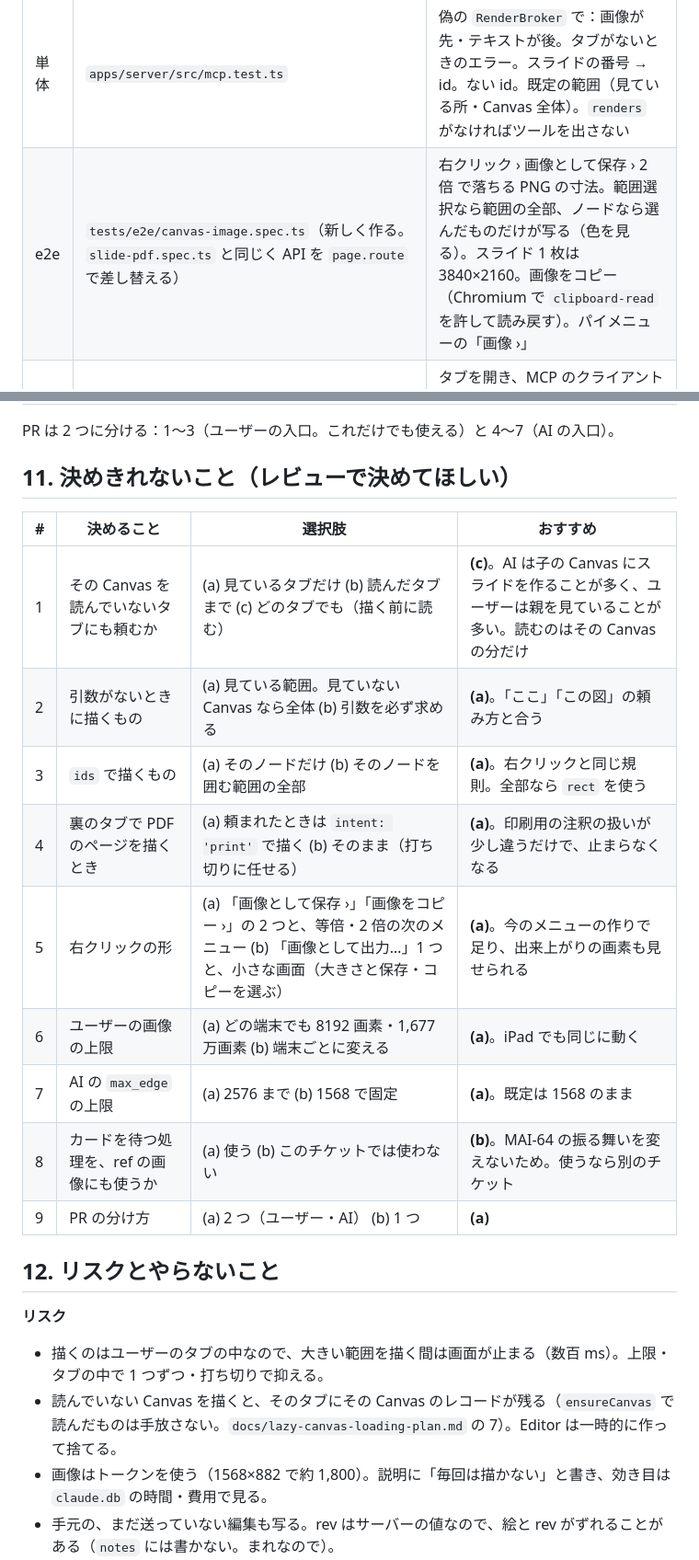
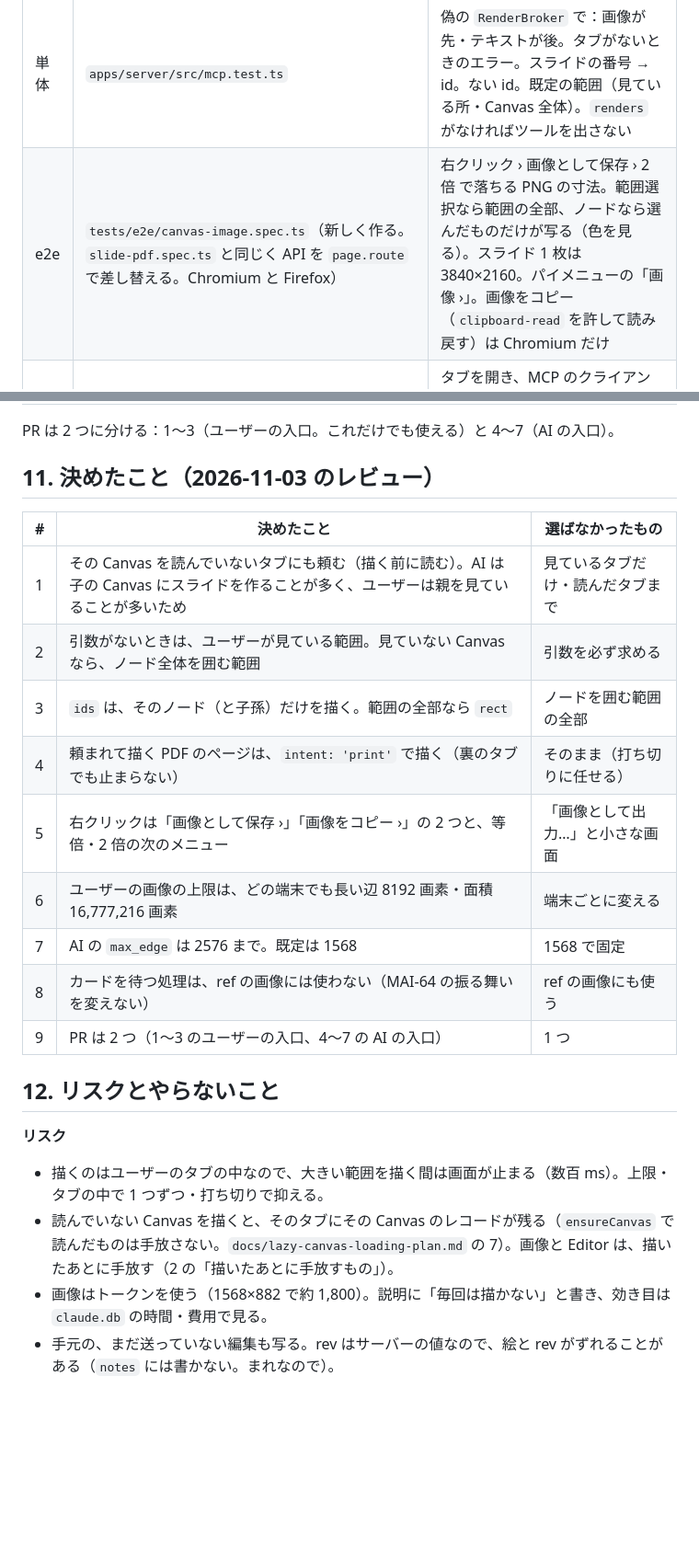
Before and after one commit to ikko1250/canvcode, a Markdown page: docs/canvas-image-plan.md, 2 parts joined by grey strips. Shown at 92% size. GitHub-like rendering; blank space fills up the shorter version.

```diff
--- a/docs/canvas-image-plan.md
+++ b/docs/canvas-image-plan.md
@@ -296,7 +328,7 @@ server.registerTool('render_canvas', {
 | 単体 | `apps/server/src/sync.test.ts` | `hello` の `features`・`presence` の `visible` が `tabs()` に出る。`onClose` |
 | 単体 | `apps/server/src/renders.test.ts`（新しく作る。`sync.test.ts` と同じく本物の WebSocket） | タブの順（見ている・読んだ・そのほか・裏）。`features` のないタブに頼まない。打ち切り → 次のタブ。閉じた → 次のタブ。`retry: false` は次へ回さない。遅れた答えは 404。PUT の確かめ（型・大きさ・署名・寸法）。`busy` |
 | 単体 | `apps/server/src/mcp.test.ts` | 偽の `RenderBroker` で：画像が先・テキストが後。タブがないときのエラー。スライドの番号 → id。ない id。既定の範囲（見ている所・Canvas 全体）。`renders` がなければツールを出さない |
-| e2e | `tests/e2e/canvas-image.spec.ts`（新しく作る。`slide-pdf.spec.ts` と同じく API を `page.route` で差し替える） | 右クリック › 画像として保存 › 2 倍 で落ちる PNG の寸法。範囲選択なら範囲の全部、ノードなら選んだものだけが写る（色を見る）。スライド 1 枚は 3840×2160。画像をコピー（Chromium で `clipboard-read` を許して読み戻す）。パイメニューの「画像 ›」 |
+| e2e | `tests/e2e/canvas-image.spec.ts`（新しく作る。`slide-pdf.spec.ts` と同じく API を `page.route` で差し替える。Chromium と Firefox） | 右クリック › 画像として保存 › 2 倍 で落ちる PNG の寸法。範囲選択なら範囲の全部、ノードなら選んだものだけが写る（色を見る）。スライド 1 枚は 3840×2160。パイメニューの「画像 ›」。画像をコピー（`clipboard-read` を許して読み戻す）は Chromium だけ |
 | e2e | `tests/e2e/render-canvas.spec.ts`（新しく作る。`lazy-canvas.spec.ts` と同じく本物のサーバーと Vite を起動。ポート 4420〜） | タブを開き、MCP のクライアントで `edit_canvas` → `render_canvas`。返った PNG に、置いた付箋の色がある。読んでいない子の Canvas も描ける。タブを閉じるとエラー |
 
 e2e は `flock /tmp/canvcode-e2e.lock` を付けて走らせる（ポート 4179 がほかの作業とぶつかる）。
@@ -329,26 +361,26 @@ e2e は `flock /tmp/canvcode-e2e.lock` を付けて走らせる（ポート 4179
 
 PR は 2 つに分ける：1〜3（ユーザーの入口。これだけでも使える）と 4〜7（AI の入口）。
 
-## 11. 決めきれないこと（レビューで決めてほしい）
+## 11. 決めたこと（2026-11-03 のレビュー）
 
-| # | 決めること | 選択肢 | おすすめ |
-|---|---|---|---|
-| 1 | その Canvas を読んでいないタブにも頼むか | (a) 見ているタブだけ (b) 読んだタブまで (c) どのタブでも（描く前に読む） | **(c)**。AI は子の Canvas にスライドを作ることが多く、ユーザーは親を見ていることが多い。読むのはその Canvas の分だけ |
-| 2 | 引数がないときに描くもの | (a) 見ている範囲。見ていない Canvas なら全体 (b) 引数を必ず求める | **(a)**。「ここ」「この図」の頼み方と合う |
-| 3 | `ids` で描くもの | (a) そのノードだけ (b) そのノードを囲む範囲の全部 | **(a)**。右クリックと同じ規則。全部なら `rect` を使う |
-| 4 | 裏のタブで PDF のページを描くとき | (a) 頼まれたときは `intent: 'print'` で描く (b) そのまま（打ち切りに任せる） | **(a)**。印刷用の注釈の扱いが少し違うだけで、止まらなくなる |
-| 5 | 右クリックの形 | (a) 「画像として保存 ›」「画像をコピー ›」の 2 つと、等倍・2 倍の次のメニュー (b) 「画像として出力…」1 つと、小さな画面（大きさと保存・コピーを選ぶ） | **(a)**。今のメニューの作りで足り、出来上がりの画素も見せられる |
-| 6 | ユーザーの画像の上限 | (a) どの端末でも 8192 画素・1,677 万画素 (b) 端末ごとに変える | **(a)**。iPad でも同じに動く |
-| 7 | AI の `max_edge` の上限 | (a) 2576 まで (b) 1568 で固定 | **(a)**。既定は 1568 のまま |
-| 8 | カードを待つ処理を、ref の画像にも使うか | (a) 使う (b) このチケットでは使わない | **(b)**。MAI-64 の振る舞いを変えないため。使うなら別のチケット |
-| 9 | PR の分け方 | (a) 2 つ（ユーザー・AI） (b) 1 つ | **(a)** |
+| # | 決めたこと | 選ばなかったもの |
+|---|---|---|
+| 1 | その Canvas を読んでいないタブにも頼む（描く前に読む）。AI は子の Canvas にスライドを作ることが多く、ユーザーは親を見ていることが多いため | 見ているタブだけ・読んだタブまで |
+| 2 | 引数がないときは、ユーザーが見ている範囲。見ていない Canvas なら、ノード全体を囲む範囲 | 引数を必ず求める |
+| 3 | `ids` は、そのノード（と子孫）だけを描く。範囲の全部なら `rect` | ノードを囲む範囲の全部 |
+| 4 | 頼まれて描く PDF のページは、`intent: 'print'` で描く（裏のタブでも止まらない） | そのまま（打ち切りに任せる） |
+| 5 | 右クリックは「画像として保存 ›」「画像をコピー ›」の 2 つと、等倍・2 倍の次のメニュー | 「画像として出力…」と小さな画面 |
+| 6 | ユーザーの画像の上限は、どの端末でも長い辺 8192 画素・面積 16,777,216 画素 | 端末ごとに変える |
+| 7 | AI の `max_edge` は 2576 まで。既定は 1568 | 1568 で固定 |
+| 8 | カードを待つ処理は、ref の画像には使わない（MAI-64 の振る舞いを変えない） | ref の画像にも使う |
+| 9 | PR は 2 つ（1〜3 のユーザーの入口、4〜7 の AI の入口） | 1 つ |
 
 ## 12. リスクとやらないこと
 
 **リスク**
 
 - 描くのはユーザーのタブの中なので、大きい範囲を描く間は画面が止まる（数百 ms）。上限・タブの中で 1 つずつ・打ち切りで抑える。
-- 読んでいない Canvas を描くと、そのタブにその Canvas のレコードが残る（`ensureCanvas` で読んだものは手放さない。`docs/lazy-canvas-loading-plan.md` の 7）。Editor は一時的に作って捨てる。
+- 読んでいない Canvas を描くと、そのタブにその Canvas のレコードが残る（`ensureCanvas` で読んだものは手放さない。`docs/lazy-canvas-loading-plan.md` の 7）。画像と Editor は、描いたあとに手放す（2 の「描いたあとに手放すもの」）。
 - 画像はトークンを使う（1568×882 で約 1,800）。説明に「毎回は描かない」と書き、効き目は `claude.db` の時間・費用で見る。
 - 手元の、まだ送っていない編集も写る。rev はサーバーの値なので、絵と rev がずれることがある（`notes` には書かない。まれなので）。
 - ブラウザごとのクリップボードの違い（Firefox は 127 から `ClipboardItem` が使える）。
```
Also changed, not shown: other parts of docs/canvas-image-plan.md (+32 -0 lines).
